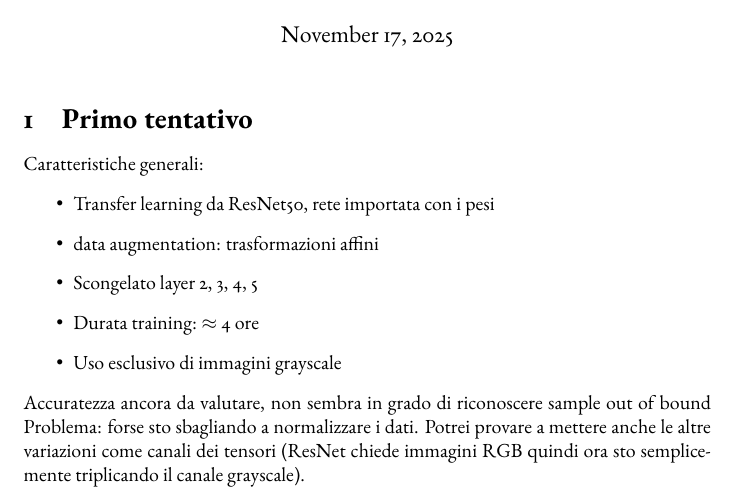
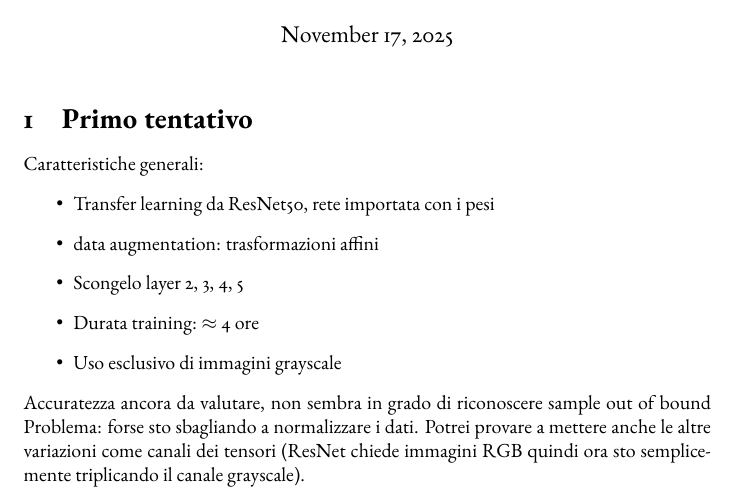
Before and after one commit to godblessourdeadkotatsu/manuscript_writer_identification, a LaTeX document (notes.tex): part of the page, cut so that both start at the same text. Compiled offline with pdfLaTeX.

Commit message:
Aggiornamento automatico

```diff
--- a/notes.tex
+++ b/notes.tex
@@ -15,7 +15,7 @@ Caratteristiche generali:
 \begin{itemize}
     \item Transfer learning da ResNet50, rete importata con i pesi
     \item data augmentation: trasformazioni affini
-    \item Scongelato layer 2, 3, 4, 5
+    \item Scongelo layer 2, 3, 4, 5
     \item Durata training: $\approx$ 4 ore
     \item Uso esclusivo di immagini grayscale
 \end{itemize}
```
Also changed, not shown: notes.pdf, 1 other file.
